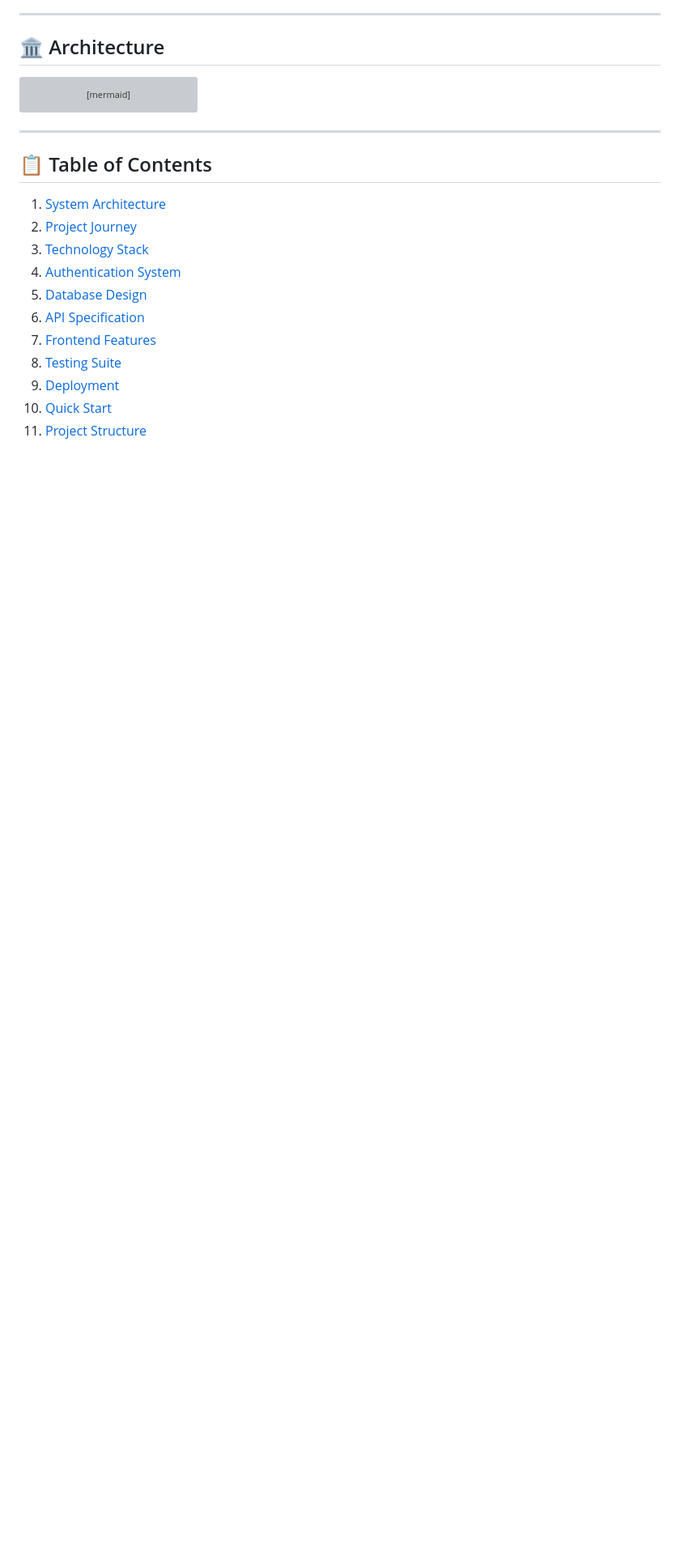
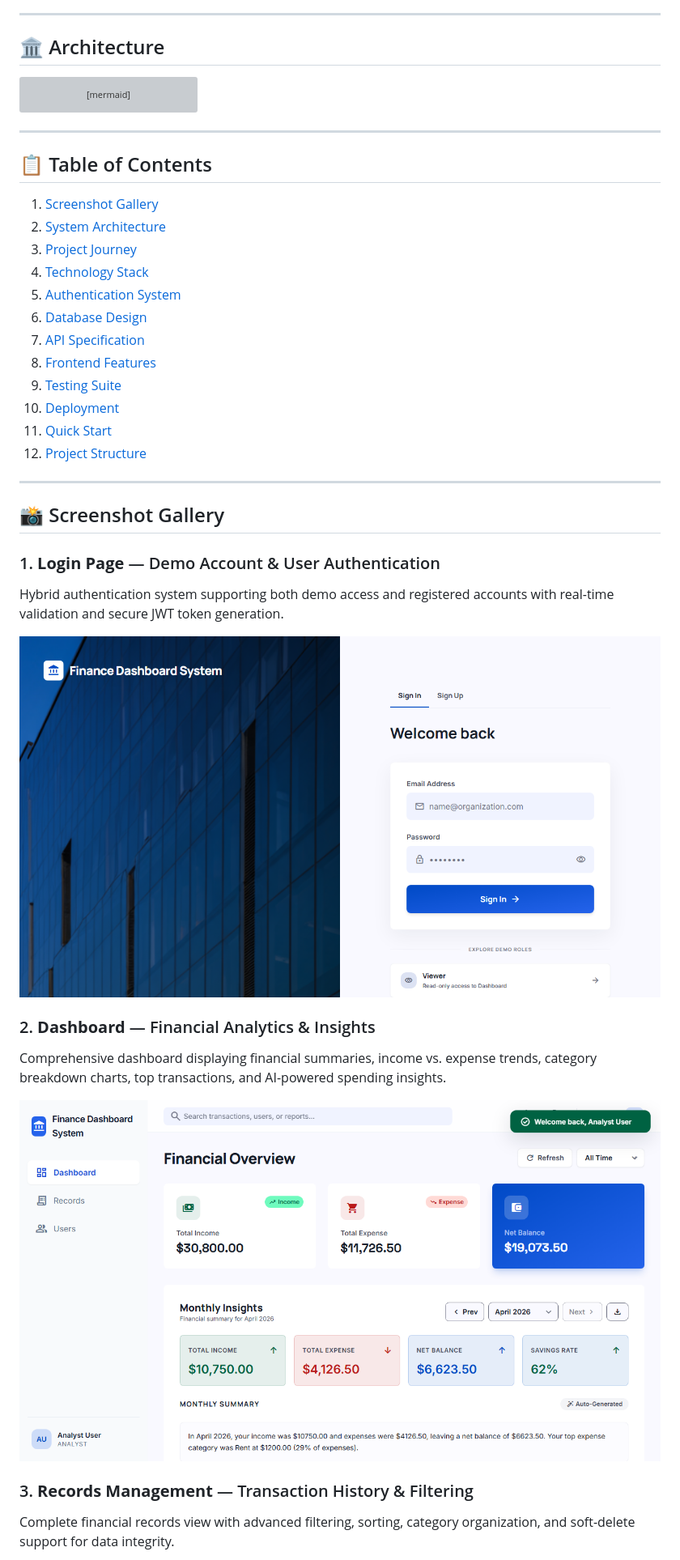
Before and after one commit to ByteForge24/Finance-Dashboard-System, a Markdown page: README.md, the part around one of its changes. Shown at 81% size. Rendered like a GitHub page; pictures changed too: screenshots/01-login-page.png (added), screenshots/02-dashboard-page.png (added); blank space fills up the shorter version; grey boxes are pictures that could not be loaded.

Commit message:
Add complete screenshot gallery with all 5 pages and Playwright automation script

```diff
--- a/README.md
+++ b/README.md
@@ -48,14 +48,33 @@ flowchart TD
 
 ## 📋 Table of Contents
 
-1. [System Architecture](#-system-architecture)
-2. [Project Journey](#-project-journey)
-3. [Technology Stack](#-technology-stack)
-4. [Authentication System](#-authentication--authorization)
-5. [Database Design](#-database-design)
-6. [API Specification](#-api-specification)
-7. [Frontend Features](#-frontend-features)
-8. [Testing Suite](#-testing-suite)
-9. [Deployment](#-deployment)
-10. [Quick Start](#-quick-start)
-11. [Project Structure](#-project-structure)
+1. [Screenshot Gallery](#-screenshot-gallery)
+2. [System Architecture](#-system-architecture)
+3. [Project Journey](#-project-journey)
+4. [Technology Stack](#-technology-stack)
+5. [Authentication System](#-authentication--authorization)
+6. [Database Design](#-database-design)
+7. [API Specification](#-api-specification)
+8. [Frontend Features](#-frontend-features)
+9. [Testing Suite](#-testing-suite)
+10. [Deployment](#-deployment)
+11. [Quick Start](#-quick-start)
+12. [Project Structure](#-project-structure)
+
+---
+
+## 📸 Screenshot Gallery
+
+### 1. **Login Page** — Demo Account & User Authentication
+Hybrid authentication system supporting both demo access and registered accounts with real-time validation and secure JWT token generation.
+
+![Login Page](./screenshots/01-login-page.png)
+
+### 2. **Dashboard** — Financial Analytics & Insights
+Comprehensive dashboard displaying financial summaries, income vs. expense trends, category breakdown charts, top transactions, and AI-powered spending insights.
+
+![Dashboard](./screenshots/02-dashboard-page.png)
+
+### 3. **Records Management** — Transaction History & Filtering
+Complete financial records view with advanced filtering, sorting, category organization, and soft-delete support for data integrity.
+
```
Also changed, not shown: other parts of README.md (+11 -0 lines), screenshots/03-records-page.png (added), screenshots/04-unauthorized-page.png (added), screenshots/05-users-page.png (added), 1 other file.
